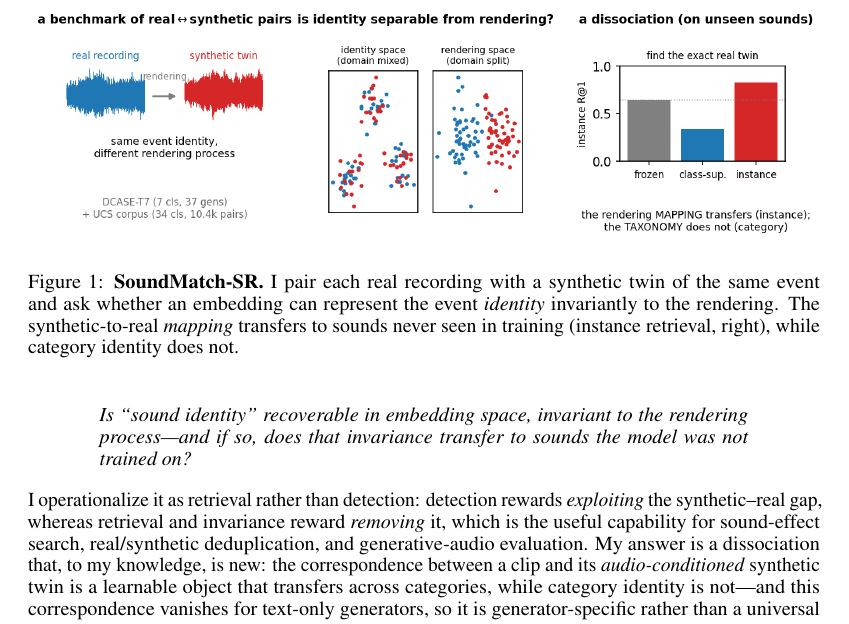
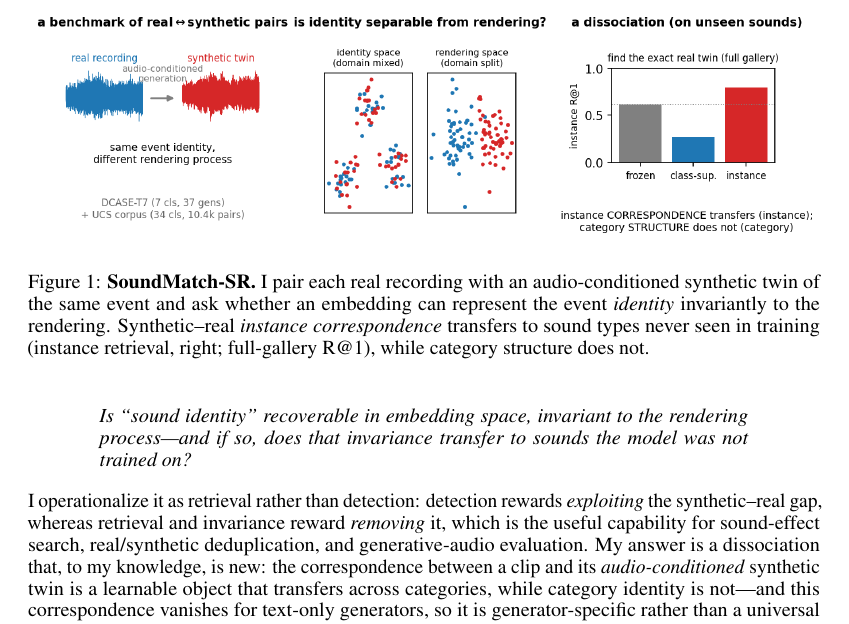
Before and after one commit to elliottash/doppelganger, a LaTeX paper (paper/SoundMatch-SR-neurips.tex): part of page 2 of 8, cut so that both start at the same text. Compiled offline with pdfLaTeX.

Commit message:
Fix teaser to match reframed claims (instance correspondence, full-gallery)

```diff
--- a/paper/SoundMatch-SR-neurips.tex
+++ b/paper/SoundMatch-SR-neurips.tex
@@ -57,10 +57,11 @@ the trained heads, and a reusable embedding transform.
 \begin{figure}[h]
 \centering
 \includegraphics[width=\textwidth]{fig_teaser.png}
-\caption{\textbf{SoundMatch-SR.} I pair each real recording with a synthetic twin of the same
-event and ask whether an embedding can represent the event \emph{identity} invariantly to the
-rendering. The synthetic-to-real \emph{mapping} transfers to sounds never seen in training
-(instance retrieval, right), while category identity does not.}
+\caption{\textbf{SoundMatch-SR.} I pair each real recording with an audio-conditioned synthetic
+twin of the same event and ask whether an embedding can represent the event \emph{identity}
+invariantly to the rendering. Synthetic--real \emph{instance correspondence} transfers to sound
+types never seen in training (instance retrieval, right; full-gallery R@1), while category
+structure does not.}
 \label{fig:teaser}
 \end{figure}
 
```
Also changed, not shown: paper/PAPER_NeurIPS.pdf, results/fig_teaser.png, 1 other file.
